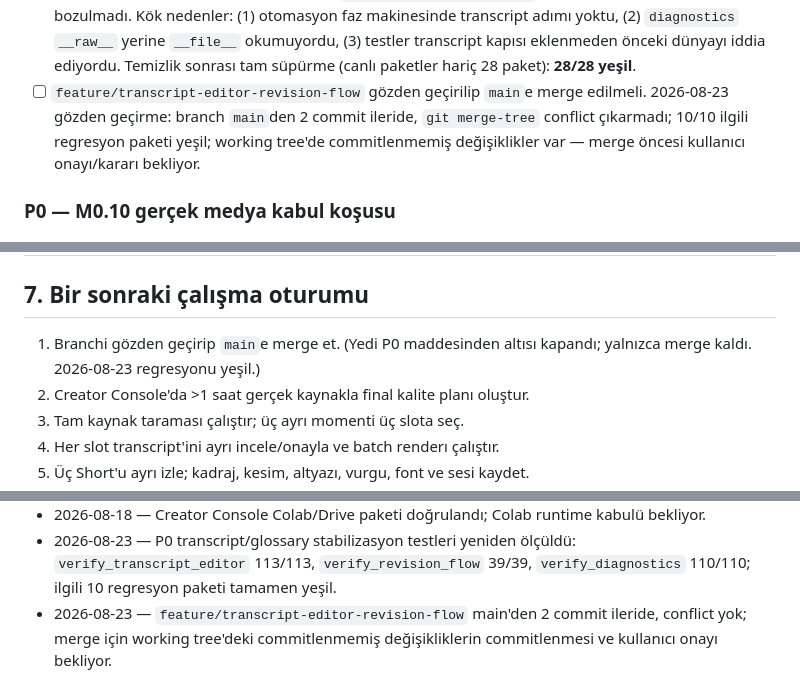
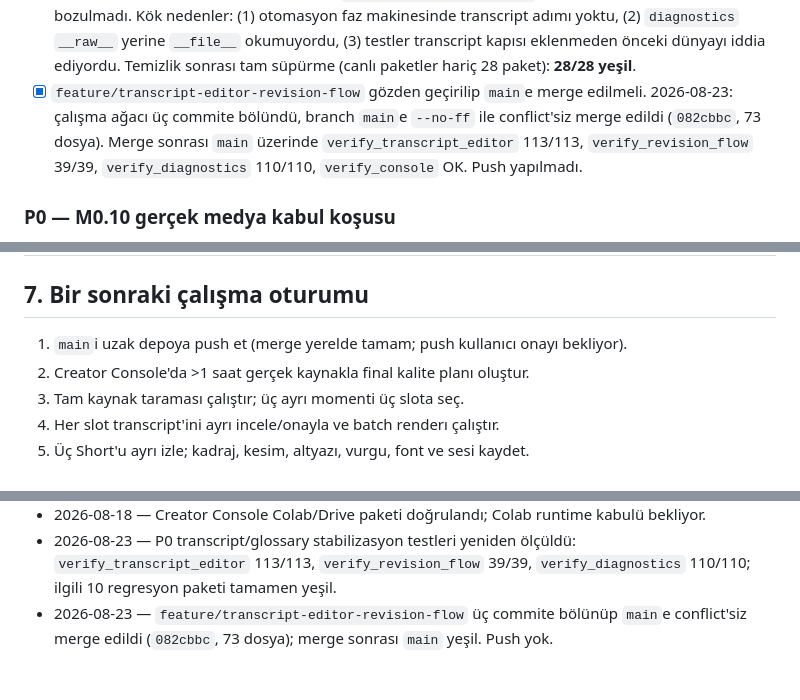
Before and after one commit to nur-drmz/ContentCreaterOtomasyon, a Markdown page: MILESTONES.md, 3 parts joined by grey strips. GitHub-like rendering.

Commit message:
docs: record branch merge and post-merge regression evidence
Generated with [Devin](https://devin.ai)

Co-Authored-By: Devin <158243242+devin-ai-integration[bot]@users.noreply.github.com>

```diff
--- a/MILESTONES.md
+++ b/MILESTONES.md
@@ -118,10 +118,11 @@ tekrarlanmaz.
   adımı yoktu, (2) `diagnostics` `__raw__` yerine `__file__` okumuyordu,
   (3) testler transcript kapısı eklenmeden önceki dünyayı iddia ediyordu.
   Temizlik sonrası tam süpürme (canlı paketler hariç 28 paket): **28/28 yeşil**.
-- [ ] `feature/transcript-editor-revision-flow` gözden geçirilip `main`e merge edilmeli.
-  2026-08-23 gözden geçirme: branch `main`den 2 commit ileride, `git merge-tree`
-  conflict çıkarmadı; 10/10 ilgili regresyon paketi yeşil; working tree'de
-  commitlenmemiş değişiklikler var — merge öncesi kullanıcı onayı/kararı bekliyor.
+- [x] `feature/transcript-editor-revision-flow` gözden geçirilip `main`e merge edilmeli.
+  2026-08-23: çalışma ağacı üç commite bölündü, branch `main`e `--no-ff` ile
+  conflict'siz merge edildi (`082cbbc`, 73 dosya). Merge sonrası `main` üzerinde
+  `verify_transcript_editor` 113/113, `verify_revision_flow` 39/39,
+  `verify_diagnostics` 110/110, `verify_console` OK. Push yapılmadı.
 
 ### P0 — M0.10 gerçek medya kabul koşusu
 
@@ -281,8 +282,7 @@ Ayrıntılı uygulama gerekçeleri, hata öyküleri ve eski test sonuçları ar
 
 ## 7. Bir sonraki çalışma oturumu
 
-1. Branchi gözden geçirip `main`e merge et. (Yedi P0 maddesinden altısı kapandı;
-   yalnızca merge kaldı. 2026-08-23 regresyonu yeşil.)
+1. `main`i uzak depoya push et (merge yerelde tamam; push kullanıcı onayı bekliyor).
 2. Creator Console'da >1 saat gerçek kaynakla final kalite planı oluştur.
 3. Tam kaynak taraması çalıştır; üç ayrı momenti üç slota seç.
 4. Her slot transcript'ini ayrı incele/onayla ve batch renderı çalıştır.
@@ -310,6 +310,5 @@ Bu bölüm en fazla 10 kısa satır tutulur. Ayrıntı ve eski kayıtlar arşive
 - 2026-08-23 — P0 transcript/glossary stabilizasyon testleri yeniden ölçüldü:
   `verify_transcript_editor` 113/113, `verify_revision_flow` 39/39,
   `verify_diagnostics` 110/110; ilgili 10 regresyon paketi tamamen yeşil.
-- 2026-08-23 — `feature/transcript-editor-revision-flow` main'den 2 commit ileride,
-  conflict yok; merge için working tree'deki commitlenmemiş değişikliklerin
-  commitlenmesi ve kullanıcı onayı bekliyor.
+- 2026-08-23 — `feature/transcript-editor-revision-flow` üç commite bölünüp `main`e
+  conflict'siz merge edildi (`082cbbc`, 73 dosya); merge sonrası `main` yeşil. Push yok.
```
